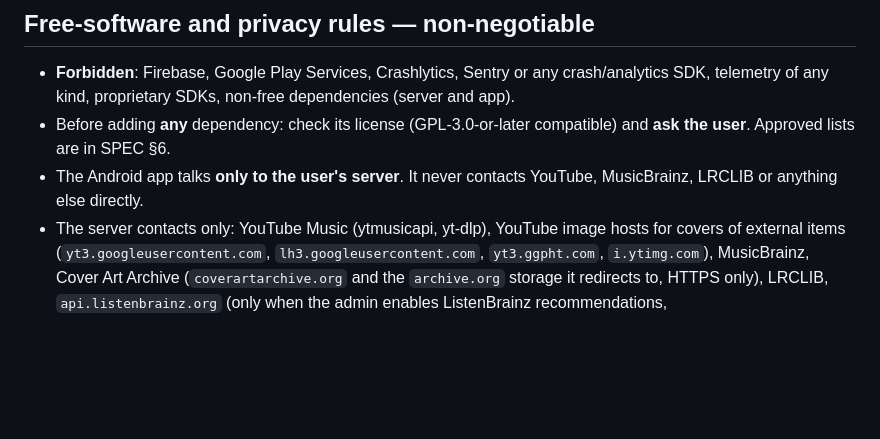
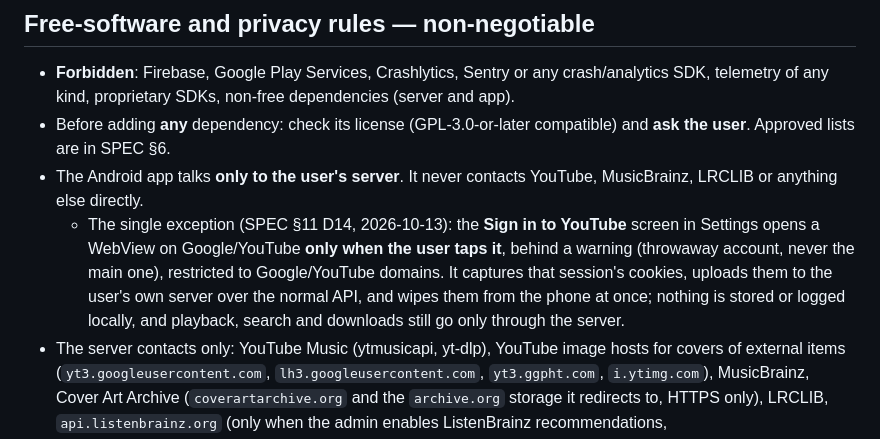
Before and after one commit to qtekfun/UltimateTunes, a Markdown page: CLAUDE.md, the part around the change. Drawn GitHub-style; blank space fills up the shorter version.

Commit message:
docs: record the user-initiated YouTube sign-in as the one app exception

```diff
--- a/CLAUDE.md
+++ b/CLAUDE.md
@@ -50,6 +50,7 @@ tools/       Repo scripts (store texts, worktrees, version code)
 - **Forbidden**: Firebase, Google Play Services, Crashlytics, Sentry or any crash/analytics SDK, telemetry of any kind, proprietary SDKs, non-free dependencies (server and app).
 - Before adding **any** dependency: check its license (GPL-3.0-or-later compatible) and **ask the user**. Approved lists are in SPEC §6.
 - The Android app talks **only to the user's server**. It never contacts YouTube, MusicBrainz, LRCLIB or anything else directly.
+  - The single exception (SPEC §11 D14, 2026-10-13): the **Sign in to YouTube** screen in Settings opens a WebView on Google/YouTube **only when the user taps it**, behind a warning (throwaway account, never the main one), restricted to Google/YouTube domains. It captures that session's cookies, uploads them to the user's own server over the normal API, and wipes them from the phone at once; nothing is stored or logged locally, and playback, search and downloads still go only through the server.
 - The server contacts only: YouTube Music (ytmusicapi, yt-dlp), YouTube image hosts for covers of external items (`yt3.googleusercontent.com`, `lh3.googleusercontent.com`, `yt3.ggpht.com`, `i.ytimg.com`), MusicBrainz, Cover Art Archive (`coverartarchive.org` and the `archive.org` storage it redirects to, HTTPS only), LRCLIB, `api.listenbrainz.org` (only when the admin enables ListenBrainz recommendations, `UT_LISTENBRAINZ_RECOMMENDATIONS`, off by default; CC0 data, read-only public lookups, no listening history sent; approved 2026-10-13), GitHub releases for yt-dlp self-updates only (`api.github.com`, `github.com`, `release-assets.githubusercontent.com`, `objects.githubusercontent.com`), the notification URL the admin set, and, only when the admin enables the optional PO token provider (Compose profile `pot`, decision D13), that provider container's BotGuard requests to `www.youtube.com`, `www.google.com` and `jnn-pa.googleapis.com`. Nothing else. (Spotify: no host in v1, imports come from uploaded files; SPEC §11, T03d.)
 
 ## Security rules — non-negotiable
```
